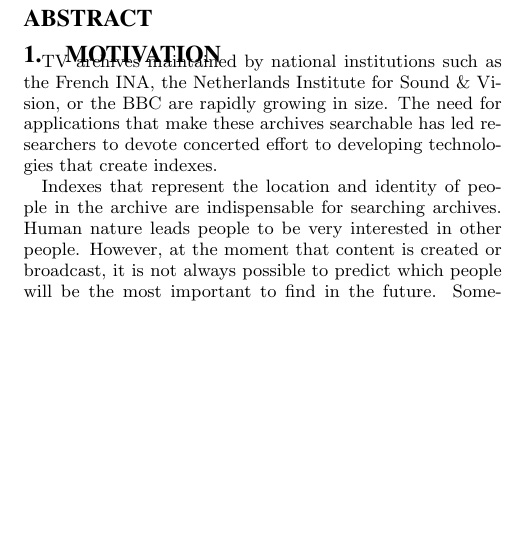
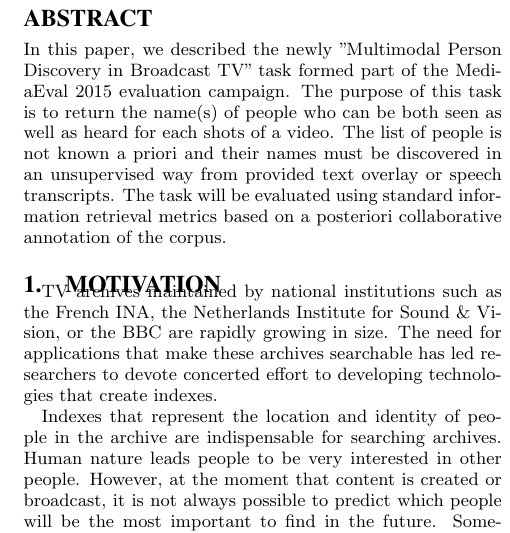
Before and after one commit to MediaevalPersonDiscoveryTask/Overview, a LaTeX paper (overview.tex): part of one column of page 1 of 3, cut so that both start at the same text, the shorter picture padded with empty space. Compiled offline with pdfLaTeX.

Commit message:
add abstract

```diff
--- a/overview.tex
+++ b/overview.tex
@@ -135,8 +135,7 @@ Johann Poignant, Herv\'e Bredin, Claude Barras \\
 
 \maketitle
 \begin{abstract}
-% TODO
-
+In this paper, we described the newly "Multimodal Person Discovery in Broadcast TV" task formed part of the MediaEval 2015 evaluation campaign. The purpose of this task is to return the name(s) of people who can be both seen as well as heard for each shots of a video. The list of people is not known a priori and their names must be discovered in an unsupervised way from provided text overlay or speech transcripts. The task will be evaluated using standard information retrieval metrics based on a posteriori collaborative annotation of the corpus.
 \end{abstract}
 
 \section{Motivation}
```
